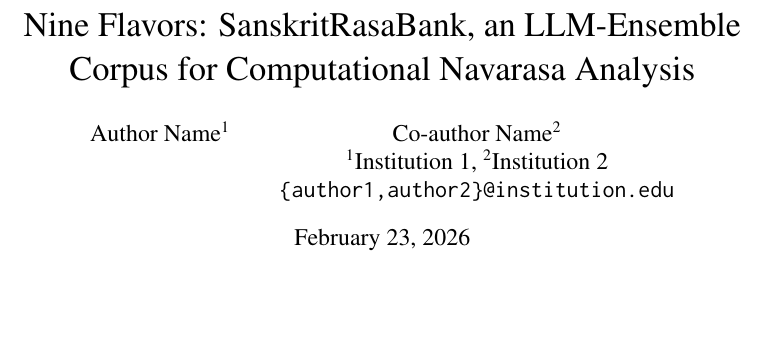
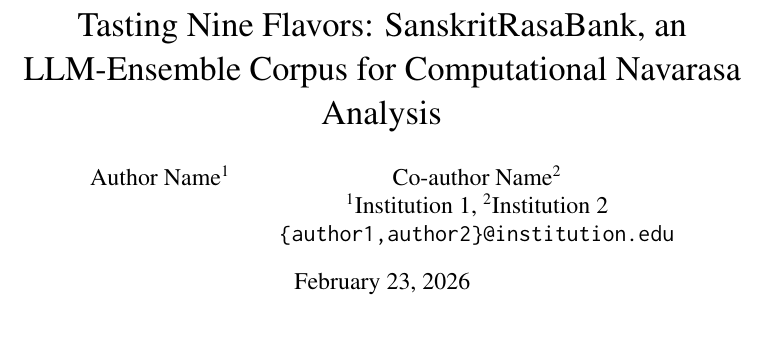
Before and after one commit to suhritghimire/navarasa-corpus, a LaTeX paper (SanskritRasaBank_ACL_Final.tex): part of page 1 of 27, cut so that both start at the same text. Compiled offline with pdfLaTeX; a LaTeX package or settings file that is missing is left out.

Commit message:
Update paper title: Tasting Nine Flavors

```diff
--- a/SanskritRasaBank_ACL_Final.tex
+++ b/SanskritRasaBank_ACL_Final.tex
@@ -27,7 +27,7 @@
 \usepackage{makecell}
 \renewcommand{\theadfont}{\small\bfseries}
 
-\title{Nine Flavors: SanskritRasaBank, an LLM-Ensemble Corpus for Computational Navarasa Analysis}
+\title{Tasting Nine Flavors: SanskritRasaBank, an LLM-Ensemble Corpus for Computational Navarasa Analysis}
 
 \author{Author Name\textsuperscript{1} \and Co-author Name\textsuperscript{2} \\
 \textsuperscript{1}Institution 1, \textsuperscript{2}Institution 2 \\
```
